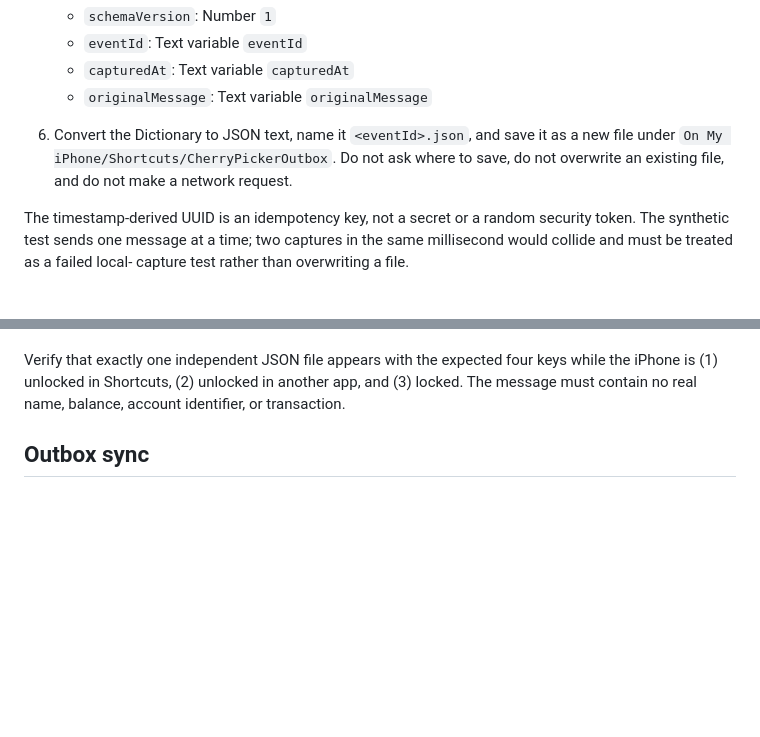
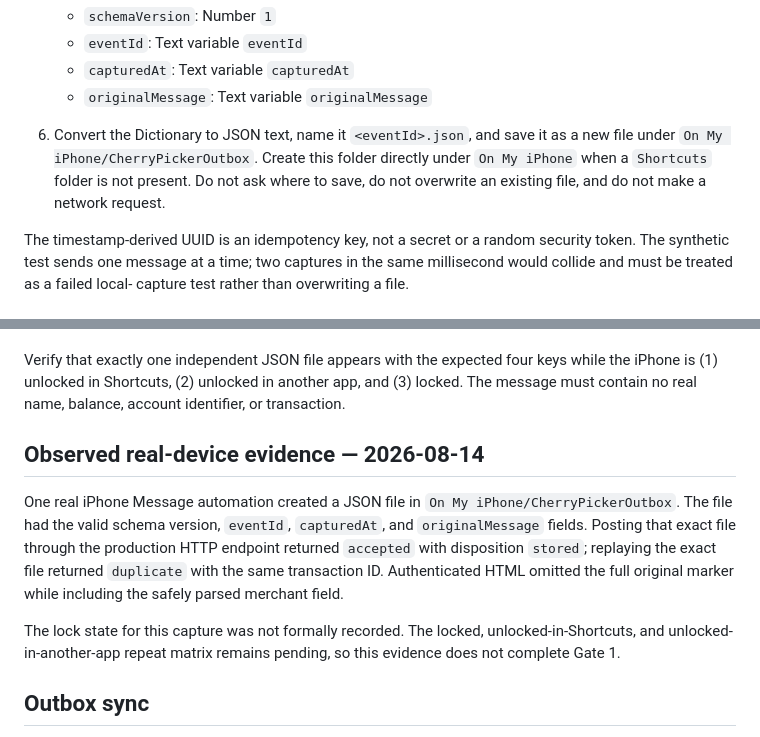
Before and after one commit to metishonora/CherryPicker, a Markdown page: docs/spikes/issue-7-iphone-shortcuts.md, 2 parts joined by grey strips. Drawn GitHub-style; blank space fills up the shorter version.

Commit message:
docs: record real-device outbox evidence

```diff
--- a/docs/spikes/issue-7-iphone-shortcuts.md
+++ b/docs/spikes/issue-7-iphone-shortcuts.md
@@ -25,9 +25,10 @@ Shortcut Input and performs no network request:
    - `originalMessage`: Text variable `originalMessage`
 
 6. Convert the Dictionary to JSON text, name it `<eventId>.json`, and save it
-   as a new file under `On My iPhone/Shortcuts/CherryPickerOutbox`. Do not ask
-   where to save, do not overwrite an existing file, and do not make a network
-   request.
+   as a new file under `On My iPhone/CherryPickerOutbox`. Create this folder
+   directly under `On My iPhone` when a `Shortcuts` folder is not present. Do
+   not ask where to save, do not overwrite an existing file, and do not make a
+   network request.
 
 The timestamp-derived UUID is an idempotency key, not a secret or a random
 security token. The synthetic test sends one message at a time; two captures
@@ -51,6 +52,20 @@ Verify that exactly one independent JSON file appears with the expected four
 keys while the iPhone is (1) unlocked in Shortcuts, (2) unlocked in another
 app, and (3) locked. The message must contain no real name, balance, account
 identifier, or transaction.
+
+## Observed real-device evidence — 2026-08-14
+
+One real iPhone Message automation created a JSON file in
+`On My iPhone/CherryPickerOutbox`. The file had the valid schema version,
+`eventId`, `capturedAt`, and `originalMessage` fields. Posting that exact file
+through the production HTTP endpoint returned `accepted` with disposition
+`stored`; replaying the exact file returned `duplicate` with the same
+transaction ID. Authenticated HTML omitted the full original marker while
+including the safely parsed merchant field.
+
+The lock state for this capture was not formally recorded. The locked,
+unlocked-in-Shortcuts, and unlocked-in-another-app repeat matrix remains
+pending, so this evidence does not complete Gate 1.
 
 ## Outbox sync
 
```
Also changed, not shown: docs/spikes/issue-7-tailscale-outbox.md (+11 -0 lines).
